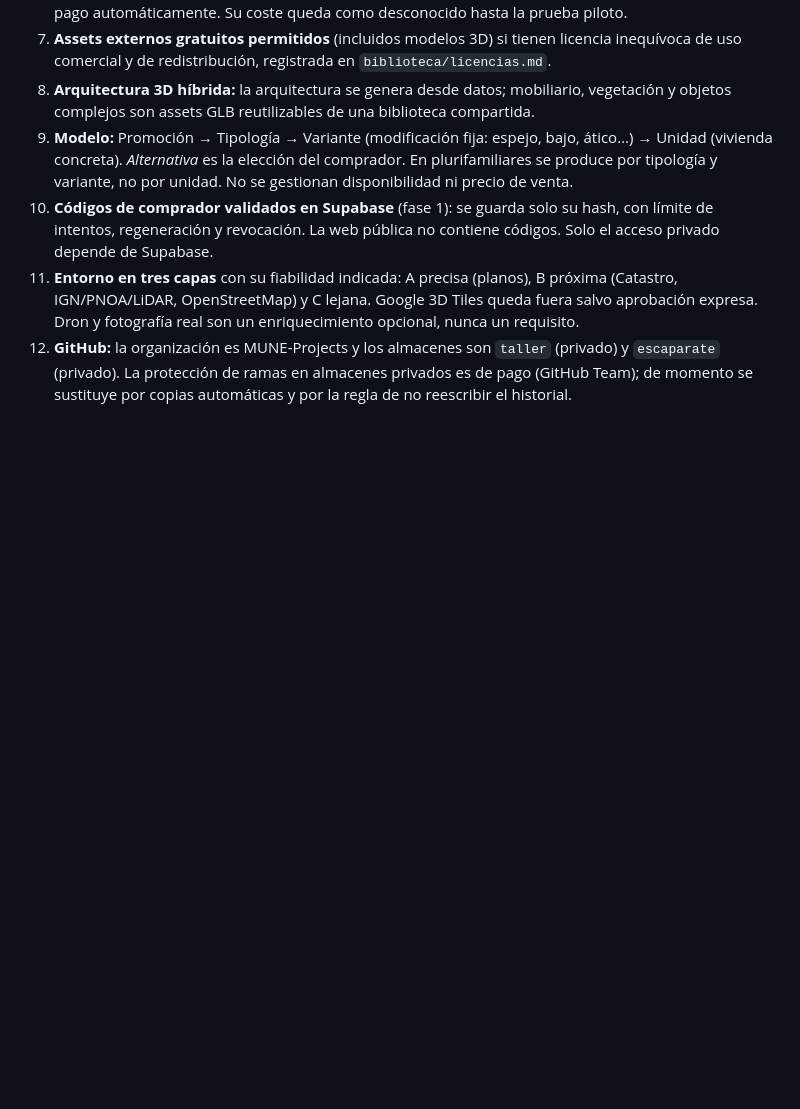
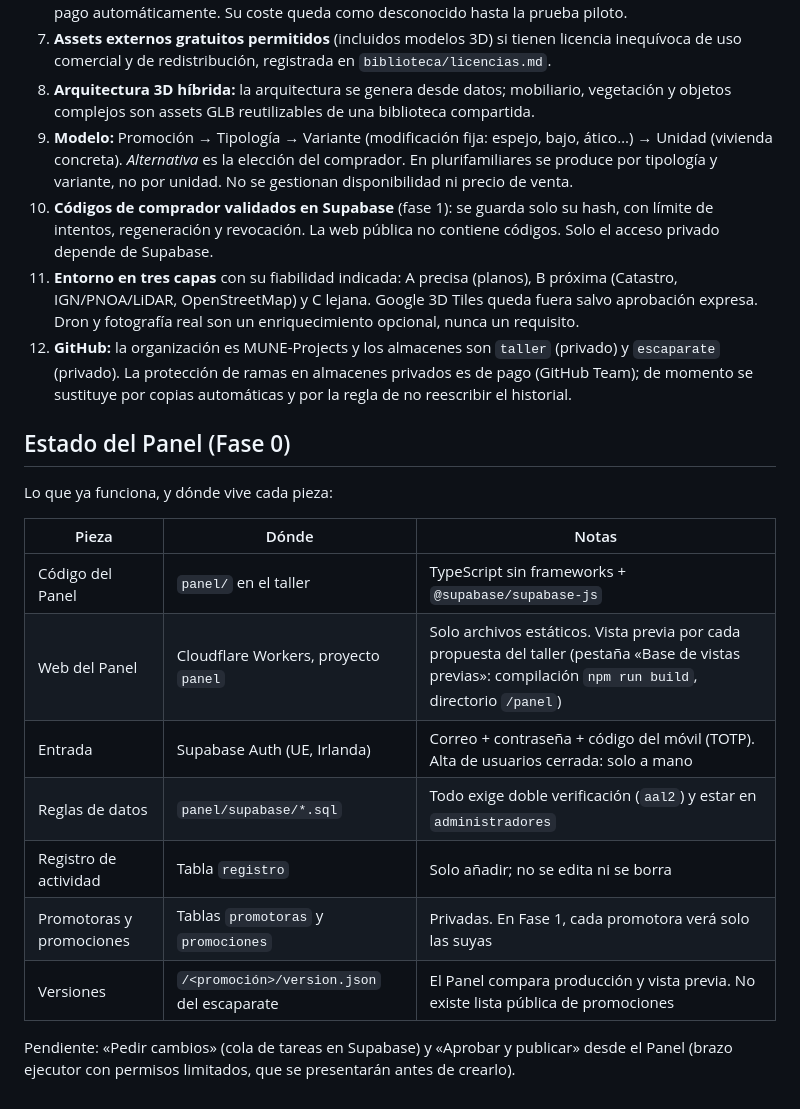
Before and after one commit to MUNE-Projects/taller, a Markdown page: docs/arquitectura.md, the part around the change. Rendered like a GitHub page; blank space fills up the shorter version.

Commit message:
Arquitectura: estado del Panel en la Fase 0
Co-Authored-By: Claude Opus 5.5 <noreply@anthropic.com>
Claude-Session: https://claude.ai/code/session_01PaQKHseEnk4ECCfBRvSMeN

```diff
--- a/docs/arquitectura.md
+++ b/docs/arquitectura.md
@@ -1232,3 +1232,19 @@ Con tu aprobación empezaría la **fase 0**, y lo primero sería guiarte en la c
 10. **Códigos de comprador validados en Supabase** (fase 1): se guarda solo su hash, con límite de intentos, regeneración y revocación. La web pública no contiene códigos. Solo el acceso privado depende de Supabase.
 11. **Entorno en tres capas** con su fiabilidad indicada: A precisa (planos), B próxima (Catastro, IGN/PNOA/LiDAR, OpenStreetMap) y C lejana. Google 3D Tiles queda fuera salvo aprobación expresa. Dron y fotografía real son un enriquecimiento opcional, nunca un requisito.
 12. **GitHub:** la organización es MUNE-Projects y los almacenes son `taller` (privado) y `escaparate` (privado). La protección de ramas en almacenes privados es de pago (GitHub Team); de momento se sustituye por copias automáticas y por la regla de no reescribir el historial.
+
+## Estado del Panel (Fase 0)
+
+Lo que ya funciona, y dónde vive cada pieza:
+
+| Pieza | Dónde | Notas |
+|---|---|---|
+| Código del Panel | `panel/` en el taller | TypeScript sin frameworks + `@supabase/supabase-js` |
+| Web del Panel | Cloudflare Workers, proyecto `panel` | Solo archivos estáticos. Vista previa por cada propuesta del taller (pestaña «Base de vistas previas»: compilación `npm run build`, directorio `/panel`) |
+| Entrada | Supabase Auth (UE, Irlanda) | Correo + contraseña + código del móvil (TOTP). Alta de usuarios cerrada: solo a mano |
+| Reglas de datos | `panel/supabase/*.sql` | Todo exige doble verificación (`aal2`) y estar en `administradores` |
+| Registro de actividad | Tabla `registro` | Solo añadir; no se edita ni se borra |
+| Promotoras y promociones | Tablas `promotoras` y `promociones` | Privadas. En Fase 1, cada promotora verá solo las suyas |
+| Versiones | `/<promoción>/version.json` del escaparate | El Panel compara producción y vista previa. No existe lista pública de promociones |
+
+Pendiente: «Pedir cambios» (cola de tareas en Supabase) y «Aprobar y publicar» desde el Panel (brazo ejecutor con permisos limitados, que se presentarán antes de crearlo).
```
